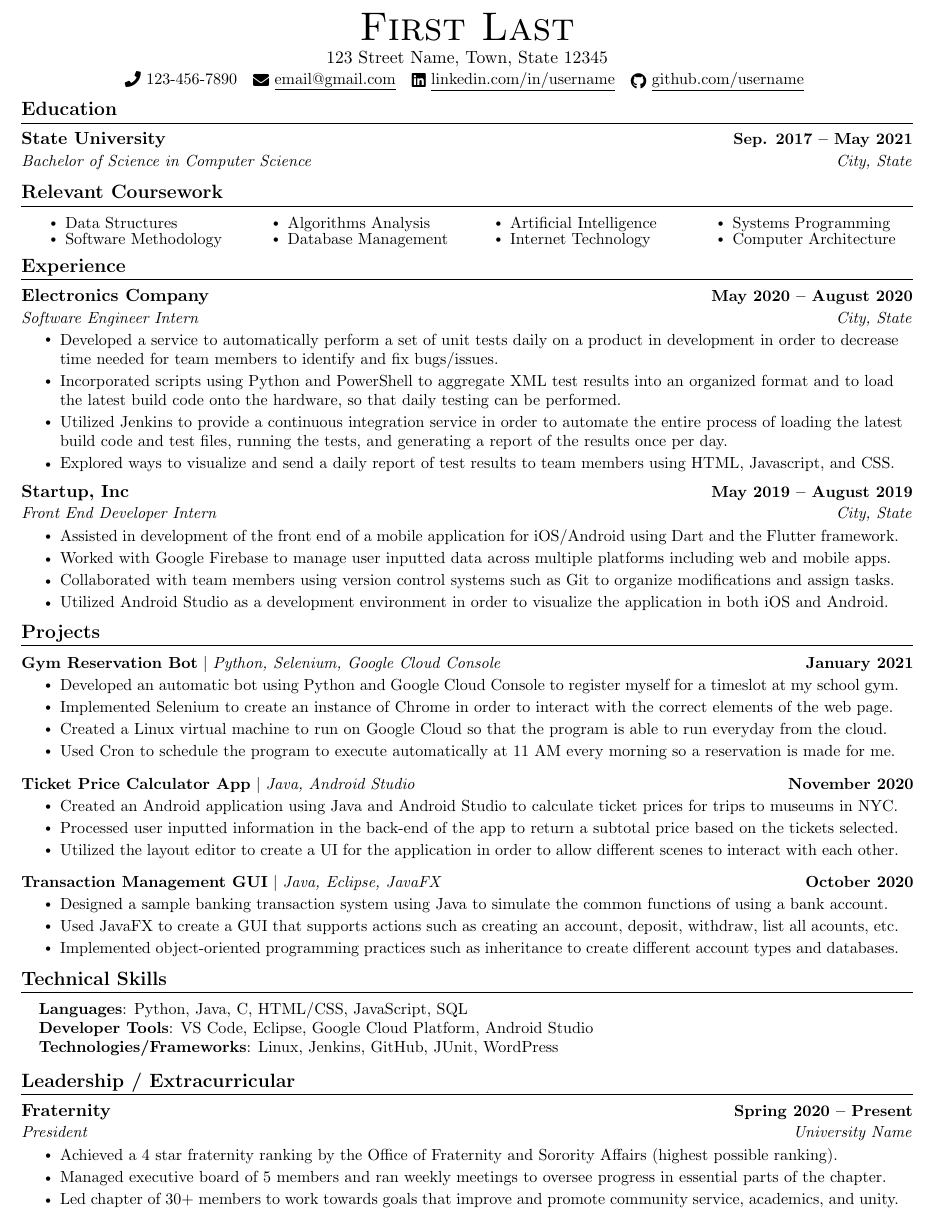
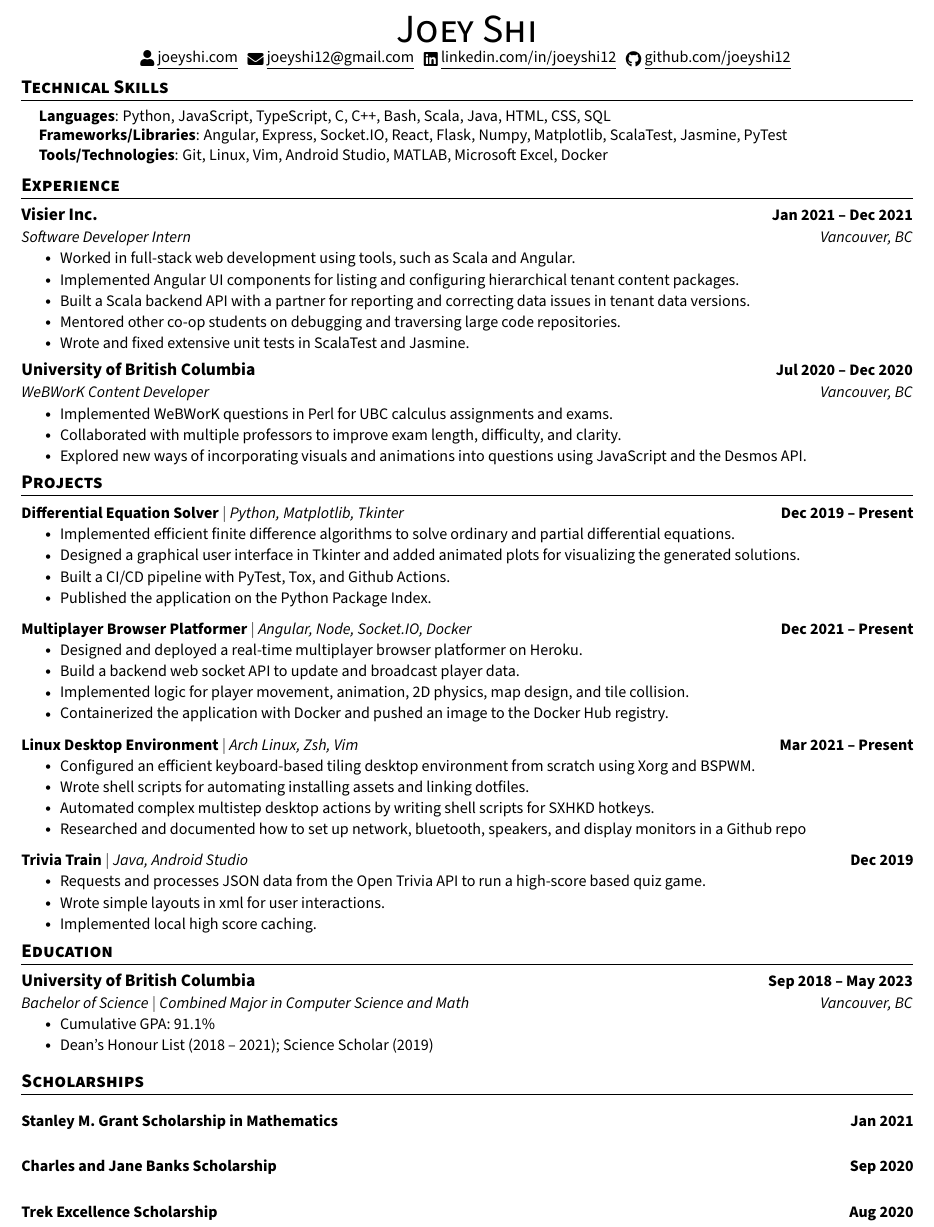
Before and after one commit to joeyshi12/joeyshi12.github.io-v1, a LaTeX CV (resume/resume.tex): part of the page, cut at the place of the change. Compiled offline with pdfLaTeX.

Commit message:
updated remove

```diff
--- a/resume/resume.tex
+++ b/resume/resume.tex
@@ -23,7 +23,7 @@
 % \usepackage[sfdefault]{FiraSans}
 % \usepackage[sfdefault]{roboto}
 % \usepackage[sfdefault]{noto-sans}
-% \usepackage[default]{sourcesanspro}
+\usepackage[default]{sourcesanspro}
 
 % serif
 % \usepackage{CormorantGaramond}
@@ -103,77 +103,54 @@
 \newcommand{\resumeItemListStart}{\begin{itemize}}
 \newcommand{\resumeItemListEnd}{\end{itemize}\vspace{-5pt}}
 
-%-------------------------------------------
-%%%%%%  RESUME STARTS HERE  %%%%%%%%%%%%%%%%%%%%%%%%%%%%
 
 
 \begin{document}
 
 %----------HEADING----------
-% \begin{tabular*}{\textwidth}{l@{\extracolsep{\fill}}r}
-%   \textbf{\href{http://sourabhbajaj.com/}{\Large Sourabh Bajaj}} & Email : \href{mailto:sourabh@sourabhbajaj.com}{sourabh@sourabhbajaj.com}\\
-%   \href{http://sourabhbajaj.com/}{http://www.sourabhbajaj.com} & Mobile : +1-123-456-7890 \\
-% \end{tabular*}
-
 \begin{center}
-    {\Huge \scshape First Last} \\ \vspace{1pt}
-    123 Street Name, Town, State 12345 \\ \vspace{1pt}
-    \small \raisebox{-0.1\height}\faPhone\ 123-456-7890 ~ \href{mailto:x@gmail.com}{\raisebox{-0.2\height}\faEnvelope\  \underline{email@gmail.com}} ~
-    \href{https://linkedin.com/in//}{\raisebox{-0.2\height}\faLinkedin\ \underline{linkedin.com/in/username}}  ~
-    \href{https://github.com/}{\raisebox{-0.2\height}\faGithub\ \underline{github.com/username}}
+    {\Huge \scshape Joey Shi} \\ \vspace{1pt}
+    \small
+    \href{https://joeyshi.com}{\raisebox{-0.1\height}\faUser\ \underline{joeyshi.com}} ~
+    \href{mailto:joeyshi12@gmail.com}{\raisebox{-0.2\height}\faEnvelope\  \underline{joeyshi12@gmail.com}} ~
+    \href{https://linkedin.com/in/joeyshi12/}{\raisebox{-0.2\height}\faLinkedin\ \underline{linkedin.com/in/joeyshi12}}  ~
+    \href{https://github.com/joeyshi12}{\raisebox{-0.2\height}\faGithub\ \underline{github.com/joeyshi12}}
     \vspace{-8pt}
 \end{center}
 
-
-%-----------EDUCATION-----------
-\section{Education}
-  \resumeSubHeadingListStart
-    \resumeSubheading
-      {State University}{Sep. 2017 -- May 2021}
-      {Bachelor of Science in Computer Science}{City, State}
-  \resumeSubHeadingListEnd
-
-%------RELEVANT COURSEWORK-------
-\section{Relevant Coursework}
-    %\resumeSubHeadingListStart
-        \begin{multicols}{4}
-            \begin{itemize}[itemsep=-5pt, parsep=3pt]
-                \item\small Data Structures
-                \item Software Methodology
-                \item Algorithms Analysis
-                \item Database Management
-                \item Artificial Intelligence
-                \item Internet Technology
-                \item Systems Programming
-                \item Computer Architecture
-            \end{itemize}
-        \end{multicols}
-        \vspace*{2.0\multicolsep}
-    %\resumeSubHeadingListEnd
-
+%-----------PROGRAMMING SKILLS-----------
+\section{Technical Skills}
+ \begin{itemize}[leftmargin=0.15in, label={}]
+    \small{\item{
+     \textbf{Languages}{: Python, JavaScript, TypeScript, C, C++, Bash, Scala, Java, HTML, CSS, SQL} \\
+     \textbf{Frameworks/Libraries}{: Angular, Express, Socket.IO, React, Flask, Numpy, Matplotlib, ScalaTest, Jasmine, PyTest} \\
+     \textbf{Tools/Technologies}{: Git, Linux, Vim, Android Studio, MATLAB, Microsoft Excel, Docker} \\
+    }}
+ \end{itemize}
+ \vspace{-16pt}
 
 %-----------EXPERIENCE-----------
 \section{Experience}
   \resumeSubHeadingListStart
 
     \resumeSubheading
-      {Electronics Company}{May 2020 -- August 2020}
-      {Software Engineer Intern}{City, State}
+      {Visier Inc.}{Jan 2021 -- Dec 2021}
+      {Software Developer Intern}{Vancouver, BC}
       \resumeItemListStart
-        \resumeItem{Developed a service to automatically perform a set of unit tests daily on a product in development in order to decrease time needed for team members to identify and fix bugs/issues.}
-        \resumeItem{Incorporated scripts using Python and PowerShell to aggregate XML test results into an organized format and to load the latest build code onto the hardware, so that daily testing can be performed.}
-        \resumeItem{Utilized Jenkins to provide a continuous integration service in order to automate the entire process of loading the latest build code and test files, running the tests, and generating a report of the results once per day.}
-        \resumeItem{Explored ways to visualize and send a daily report of test results to team members  using HTML, Javascript, and CSS.}
+        \resumeItem{Worked in full-stack web development using tools, such as Scala and Angular.}
+        \resumeItem{Implemented Angular UI components for listing and configuring hierarchical tenant content packages.}
+        \resumeItem{Built a Scala backend API with a partner for reporting and correcting data issues in tenant data versions.}
+        \resumeItem{Mentored other co-op students on debugging and traversing large code repositories.}
+        \resumeItem{Wrote and fixed extensive unit tests in ScalaTest and Jasmine.}
       \resumeItemListEnd
 
     \resumeSubheading
-      {Startup, Inc}{May 2019 -- August 2019}
-      {Front End Developer Intern}{City, State}
+      {University of British Columbia}{Jul 2020 -- Dec 2020}
+      {WeBWorK Content Developer}{Vancouver, BC}
       \resumeItemListStart
-        \resumeItem{Assisted in development of the front end of a mobile application for iOS/Android using Dart and the Flutter framework.}
-        \resumeItem{Worked with Google Firebase to manage user inputted data across multiple platforms including web and mobile apps.}
-        \resumeItem{Collaborated with team members using version control systems such as Git to organize modifications and assign tasks.}
-        \resumeItem{Utilized Android Studio as a development environment in order to visualize the application in both iOS and Android.}
+        \resumeItem{Implemented WeBWorK questions in Perl for UBC calculus assignments and exams.}
+        \resumeItem{Collaborated with multiple professors to improve exam length, difficulty, and clarity.}
+        \resumeItem{Explored new ways of incorporating visuals and animations into questions using JavaScript and the Desmos API.}
     \resumeItemListEnd
 
   \resumeSubHeadingListEnd
@@ -184,57 +161,63 @@
     \vspace{-5pt}
     \resumeSubHeadingListStart
       \resumeProjectHeading
-          {\textbf{Gym Reservation Bot} $|$ \emph{Python, Selenium, Google Cloud Console}}{January 2021}
+          {\textbf{Differential Equation Solver} $|$ \emph{Python, Matplotlib, Tkinter}}{Dec 2019 -- Present}
           \resumeItemListStart
-            \resumeItem{Developed an automatic bot using Python and Google Cloud Console to register myself for a timeslot at my school gym.}
-            \resumeItem{Implemented Selenium to create an instance of Chrome in order to interact with the correct elements of the web page.}
-            \resumeItem{Created a Linux virtual machine to run on Google Cloud so that the program is able to run everyday from the cloud.}
-            \resumeItem{Used Cron to schedule the program to execute automatically at 11 AM every morning so a reservation is made for me.}
+            \resumeItem{Implemented efficient finite difference algorithms to solve ordinary and partial differential equations.}
+            \resumeItem{Designed a graphical user interface in Tkinter and added animated plots for visualizing the generated solutions.}
+            \resumeItem{Built a CI/CD pipeline with PyTest, Tox, and Github Actions.}
+            \resumeItem{Published the application on the Python Package Index.}
           \resumeItemListEnd
           \vspace{-13pt}
       \resumeProjectHeading
-          {\textbf{Ticket Price Calculator App} $|$ \emph{Java, Android Studio}}{November 2020}
+          {\textbf{Multiplayer Browser Platformer} $|$ \emph{Angular, Node, Socket.IO, Docker}}{Dec 2021 -- Present}
           \resumeItemListStart
-            \resumeItem{Created an Android application using Java and Android Studio to calculate ticket prices for trips to museums in NYC.}
-            \resumeItem{Processed user inputted information in the back-end of the app to return a subtotal price based on the tickets selected.}
-            \resumeItem{Utilized the layout editor to create a UI for the application in order to allow different scenes to interact with each other.}
+            \resumeItem{Designed and deployed a real-time multiplayer browser platformer on Heroku.}
+            \resumeItem{Build a backend web socket API to update and broadcast player data.}
+            \resumeItem{Implemented logic for player movement, animation, 2D physics, map design, and tile collision.}
+            \resumeItem{Containerized the application with Docker and pushed an image to the Docker Hub registry.}
           \resumeItemListEnd
           \vspace{-13pt}
           \resumeProjectHeading
-          {\textbf{Transaction Management GUI} $|$ \emph{Java, Eclipse, JavaFX}}{October 2020}
+          {\textbf{Linux Desktop Environment} $|$ \emph{Arch Linux, Zsh, Vim}}{Mar 2021 -- Present}
           \resumeItemListStart
-            \resumeItem{Designed a sample banking transaction system using Java to simulate the common functions of using a bank account.}
-            \resumeItem{Used JavaFX to create a GUI that supports actions such as creating an account, deposit, withdraw, list all acounts, etc.}
-            \resumeItem{Implemented object-oriented programming practices such as inheritance to create different account types and databases.}
+            \resumeItem{Configured an efficient keyboard-based tiling desktop environment from scratch using Xorg and BSPWM.}
+            \resumeItem{Wrote shell scripts for automating installing assets and linking dotfiles.}
+            \resumeItem{Automated complex multistep desktop actions by writing shell scripts for SXHKD hotkeys.}
+            \resumeItem{Researched and documented how to set up network, bluetooth, speakers, and display monitors in a Github repo}
+          \resumeItemListEnd
+          \vspace{-13pt}
+          \resumeProjectHeading
+          {\textbf{Trivia Train} $|$ \emph{Java, Android Studio}}{Dec 2019}
+          \resumeItemListStart
+            \resumeItem{Requests and processes JSON data from the Open Trivia API to run a high-score based quiz game.}
+            \resumeItem{Wrote simple layouts in xml for user interactions.}
+            \resumeItem{Implemented local high score caching.}
           \resumeItemListEnd
     \resumeSubHeadingListEnd
 \vspace{-15pt}
 
+%-----------EDUCATION-----------
+\section{Education}
+  \resumeSubHeadingListStart
+    \resumeSubheading
+      {University of British Columbia}{Sep 2018 -- May 2023}
+      {Bachelor of Science $|$ Combined Major in Computer Science and Math}{Vancouver, BC}
+      \resumeItemListStart
+        \resumeItem{Cumulative GPA: 91.1\%}
+        \resumeItem{Dean's Honour List (2018 -- 2021); Science Scholar (2019)}
+      \resumeItemListEnd
+  \resumeSubHeadingListEnd
 
-%
-%-----------PROGRAMMING SKILLS-----------
-\section{Technical Skills}
- \begin{itemize}[leftmargin=0.15in, label={}]
-    \small{\item{
-     \textbf{Languages}{: Python, Java, C, HTML/CSS, JavaScript, SQL} \\
-     \textbf{Developer Tools}{: VS Code, Eclipse, Google Cloud Platform, Android Studio} \\
-     \textbf{Technologies/Frameworks}{: Linux, Jenkins, GitHub, JUnit, WordPress} \\
-    }}
- \end{itemize}
- \vspace{-16pt}
-
-
-%-----------INVOLVEMENT---------------
-\section{Leadership / Extracurricular}
-    \resumeSubHeadingListStart
-        \resumeSubheading{Fraternity}{Spring 2020 -- Present}{President}{University Name}
-            \resumeItemListStart
-                \resumeItem{Achieved a 4 star fraternity ranking by the Office of Fraternity and Sorority Affairs (highest possible ranking).}
-                \resumeItem{Managed executive board of 5 members and ran weekly meetings to oversee progress in essential parts of the chapter.}
-                \resumeItem{Led chapter of 30+ members to work towards goals that improve and promote community service, academics, and unity.}
-            \resumeItemListEnd
-
-    \resumeSubHeadingListEnd
-
+%---------SCHOLARSHIPS---------
+\section{Scholarships}
+  \resumeSubHeadingListStart
+    \resumeProjectHeading
+      {\textbf{Stanley M. Grant Scholarship in Mathematics}}{Jan 2021}
+    \resumeProjectHeading
+      {\textbf{Charles and Jane Banks Scholarship}}{Sep 2020}
+    \resumeProjectHeading
+      {\textbf{Trek Excellence Scholarship}}{Aug 2020}
+  \resumeSubHeadingListEnd
 
 \end{document}
```
Also changed, not shown: resume/resume.pdf.
